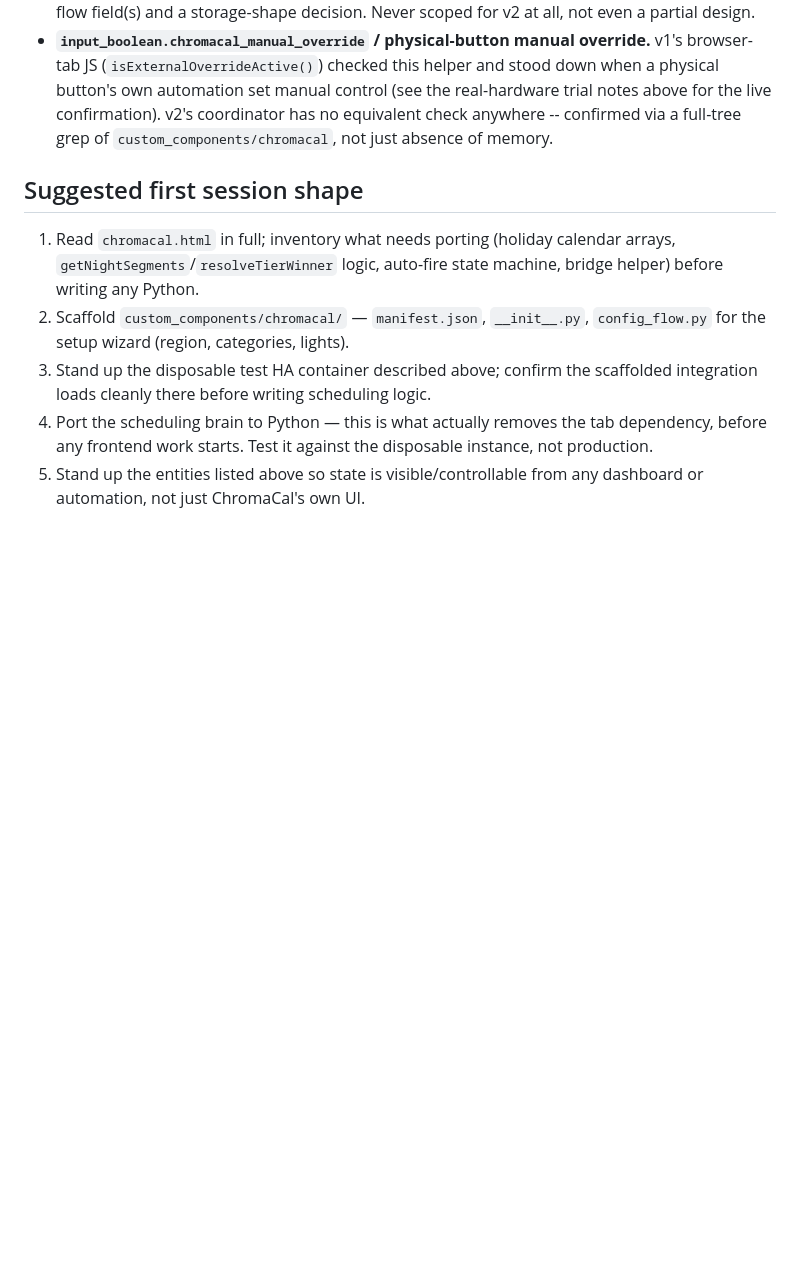
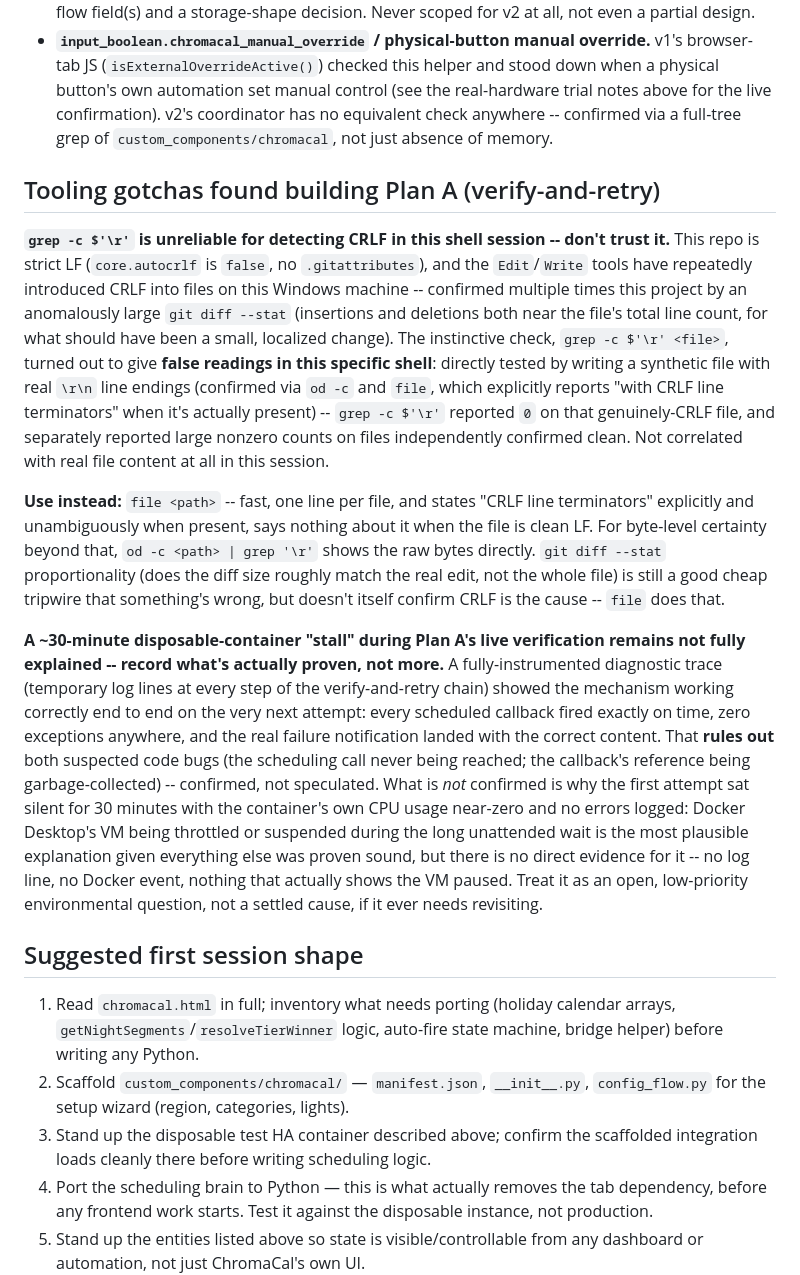
Before and after one commit to TheRealApollyon/ChromaCal, a Markdown page: CLAUDE.md, the part around the change. GitHub-like rendering; blank space fills up the shorter version.

Commit message:
Document the CRLF-detection false alarm and the unresolved stall, both hedged appropriately
grep -c \$'\r' was found to give false readings in this shell session
(confirmed via od -c/file against a synthetic control) -- names the
reliable replacement so a future session doesn't repeat the same false
alarm or, worse, miss a real one.

The verify-and-retry mechanism itself is confirmed working via a full
instrumented trace; what caused the one-time 30-minute silence before
that stays recorded as genuinely unresolved, not hardened into a
stated cause.

```diff
--- a/CLAUDE.md
+++ b/CLAUDE.md
@@ -842,6 +842,50 @@ if actually needed in practice, not preemptively.
   check anywhere -- confirmed via a full-tree grep of
   `custom_components/chromacal`, not just absence of memory.
 
+## Tooling gotchas found building Plan A (verify-and-retry)
+
+**`grep -c $'\r'` is unreliable for detecting CRLF in this shell session --
+don't trust it.** This repo is strict LF (`core.autocrlf` is `false`, no
+`.gitattributes`), and the `Edit`/`Write` tools have repeatedly introduced
+CRLF into files on this Windows machine -- confirmed multiple times this
+project by an anomalously large `git diff --stat` (insertions and
+deletions both near the file's total line count, for what should have
+been a small, localized change). The instinctive check,
+`grep -c $'\r' <file>`, turned out to give **false readings in this
+specific shell**: directly tested by writing a synthetic file with real
+`\r\n` line endings (confirmed via `od -c` and `file`, which explicitly
+reports "with CRLF line terminators" when it's actually present) --
+`grep -c $'\r'` reported `0` on that genuinely-CRLF file, and separately
+reported large nonzero counts on files independently confirmed clean.
+Not correlated with real file content at all in this session.
+
+**Use instead:** `file <path>` -- fast, one line per file, and states
+"CRLF line terminators" explicitly and unambiguously when present, says
+nothing about it when the file is clean LF. For byte-level certainty
+beyond that, `od -c <path> | grep '\r'` shows the raw bytes directly.
+`git diff --stat` proportionality (does the diff size roughly match the
+real edit, not the whole file) is still a good cheap tripwire that
+something's wrong, but doesn't itself confirm CRLF is the cause -- `file`
+does that.
+
+**A ~30-minute disposable-container "stall" during Plan A's live
+verification remains not fully explained -- record what's actually
+proven, not more.** A fully-instrumented diagnostic trace (temporary log
+lines at every step of the verify-and-retry chain) showed the mechanism
+working correctly end to end on the very next attempt: every scheduled
+callback fired exactly on time, zero exceptions anywhere, and the real
+failure notification landed with the correct content. That **rules out**
+both suspected code bugs (the scheduling call never being reached; the
+callback's reference being garbage-collected) -- confirmed, not
+speculated. What is *not* confirmed is why the first attempt sat silent
+for 30 minutes with the container's own CPU usage near-zero and no
+errors logged: Docker Desktop's VM being throttled or suspended during
+the long unattended wait is the most plausible explanation given
+everything else was proven sound, but there is no direct evidence for
+it -- no log line, no Docker event, nothing that actually shows the VM
+paused. Treat it as an open, low-priority environmental question, not a
+settled cause, if it ever needs revisiting.
+
 ## Suggested first session shape
 
 1. Read `chromacal.html` in full; inventory what needs porting (holiday
```
